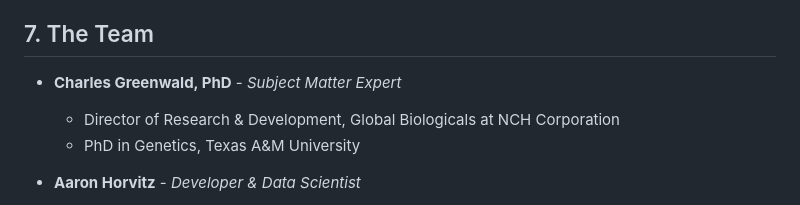
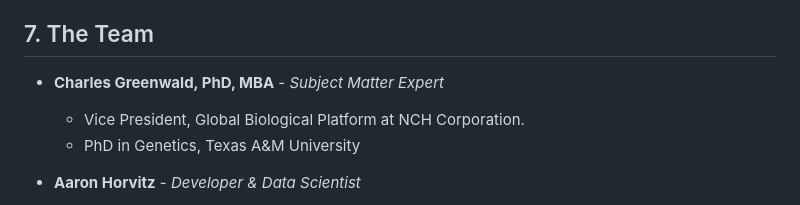
Before and after one commit to AaronNHorvitz/iSignify, a Markdown page: README.md, the part around the change. Drawn GitHub-style.

```diff
--- a/README.md
+++ b/README.md
@@ -184,8 +184,8 @@ This method runs the tests inside the same container environment defined in the
 
 ## 7. The Team
 
-* **Charles Greenwald, PhD** - *Subject Matter Expert*
-    * Director of Research & Development, Global Biologicals at NCH Corporation
+* **Charles Greenwald, PhD, MBA** - *Subject Matter Expert*
+    * Vice President, Global Biological Platform at NCH Corporation.
     * PhD in Genetics, Texas A&M University
 
 * **Aaron Horvitz** - *Developer & Data Scientist*
```
